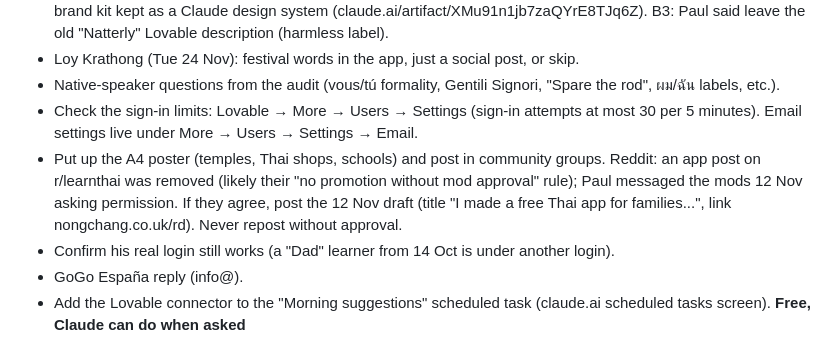
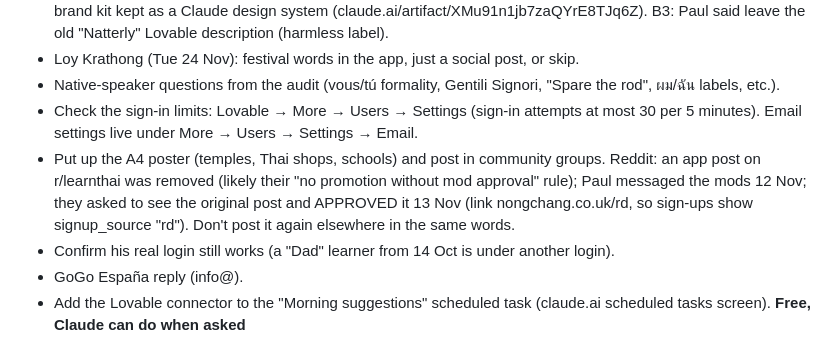
Before and after one commit to jeeveswooster2006/sawasdee-thai, a Markdown page: CLAUDE.md, the part around the change. Drawn GitHub-style.

Commit message:
To-do: r/learnthai post approved
Co-Authored-By: Claude Opus 5.5 <noreply@anthropic.com>
Claude-Session: https://claude.ai/code/session_01R1deoXLHkVGGj41yC54ME7

```diff
--- a/CLAUDE.md
+++ b/CLAUDE.md
@@ -13,7 +13,7 @@ Tick items off here (move to the right section's notes) as they're done; add new
 - Loy Krathong (Tue 24 Nov): festival words in the app, just a social post, or skip.
 - Native-speaker questions from the audit (vous/tú formality, Gentili Signori, "Spare the rod", ผม/ฉัน labels, etc.).
 - Check the sign-in limits: Lovable → More → Users → Settings (sign-in attempts at most 30 per 5 minutes). Email settings live under More → Users → Settings → Email.
-- Put up the A4 poster (temples, Thai shops, schools) and post in community groups. Reddit: an app post on r/learnthai was removed (likely their "no promotion without mod approval" rule); Paul messaged the mods 12 Nov asking permission. If they agree, post the 12 Nov draft (title "I made a free Thai app for families...", link nongchang.co.uk/rd). Never repost without approval.
+- Put up the A4 poster (temples, Thai shops, schools) and post in community groups. Reddit: an app post on r/learnthai was removed (likely their "no promotion without mod approval" rule); Paul messaged the mods 12 Nov; they asked to see the original post and APPROVED it 13 Nov (link nongchang.co.uk/rd, so sign-ups show signup_source "rd"). Don't post it again elsewhere in the same words.
 - Confirm his real login still works (a "Dad" learner from 14 Oct is under another login).
 - GoGo España reply (info@).
 - Add the Lovable connector to the "Morning suggestions" scheduled task (claude.ai scheduled tasks screen).
```
